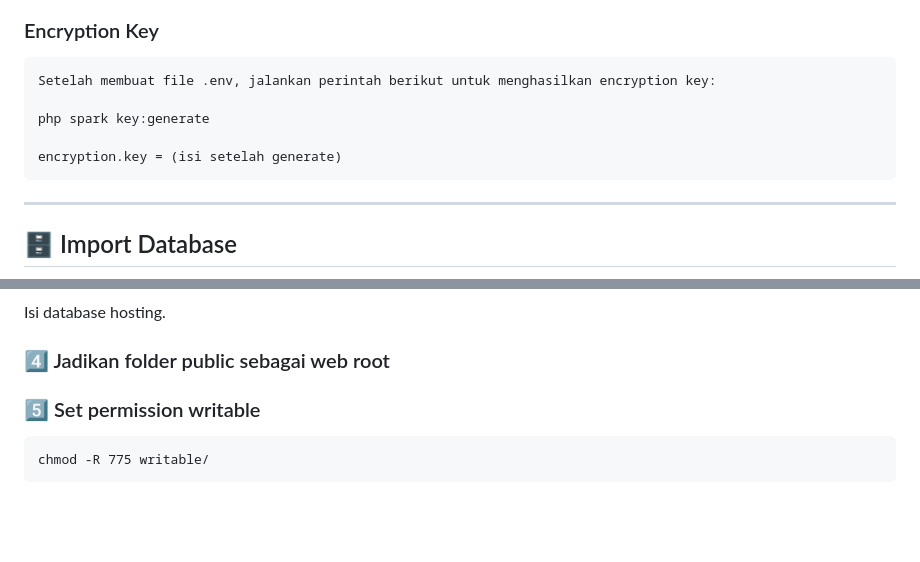
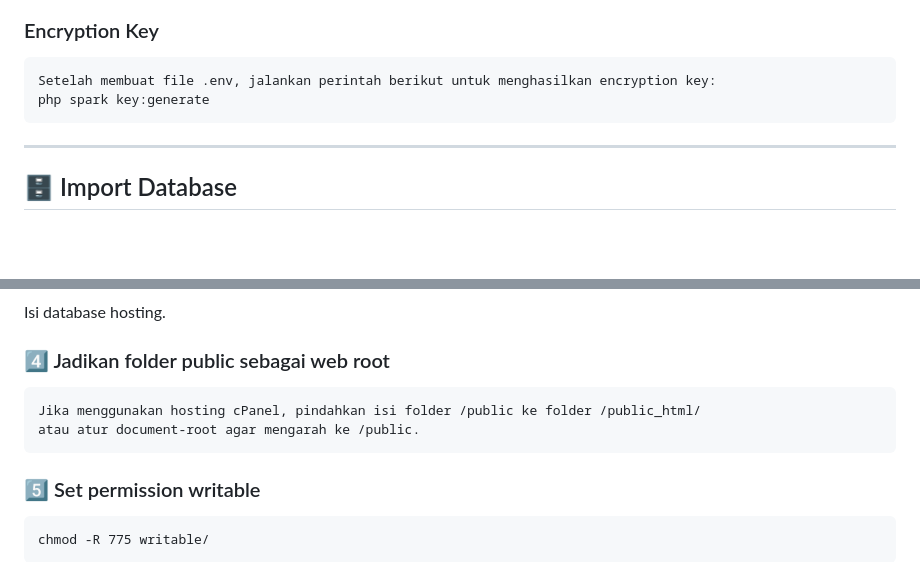
Before and after one commit to alfed-mubarok/e-learning, a Markdown page: README.md, 2 parts joined by grey strips. GitHub-like rendering; blank space fills up the shorter version.

````diff
--- a/README.md
+++ b/README.md
@@ -106,10 +106,7 @@ database.default.port = 3306
 
 ```
 Setelah membuat file .env, jalankan perintah berikut untuk menghasilkan encryption key:
-
 php spark key:generate
-
-encryption.key = (isi setelah generate)
 ```
 
 ---
@@ -172,6 +169,11 @@ Isi database hosting.
 
 ### 4️⃣ Jadikan folder public sebagai web root
 
+```
+Jika menggunakan hosting cPanel, pindahkan isi folder /public ke folder /public_html/
+atau atur document-root agar mengarah ke /public.
+```
+
 ### 5️⃣ Set permission writable
 
 ```
````
